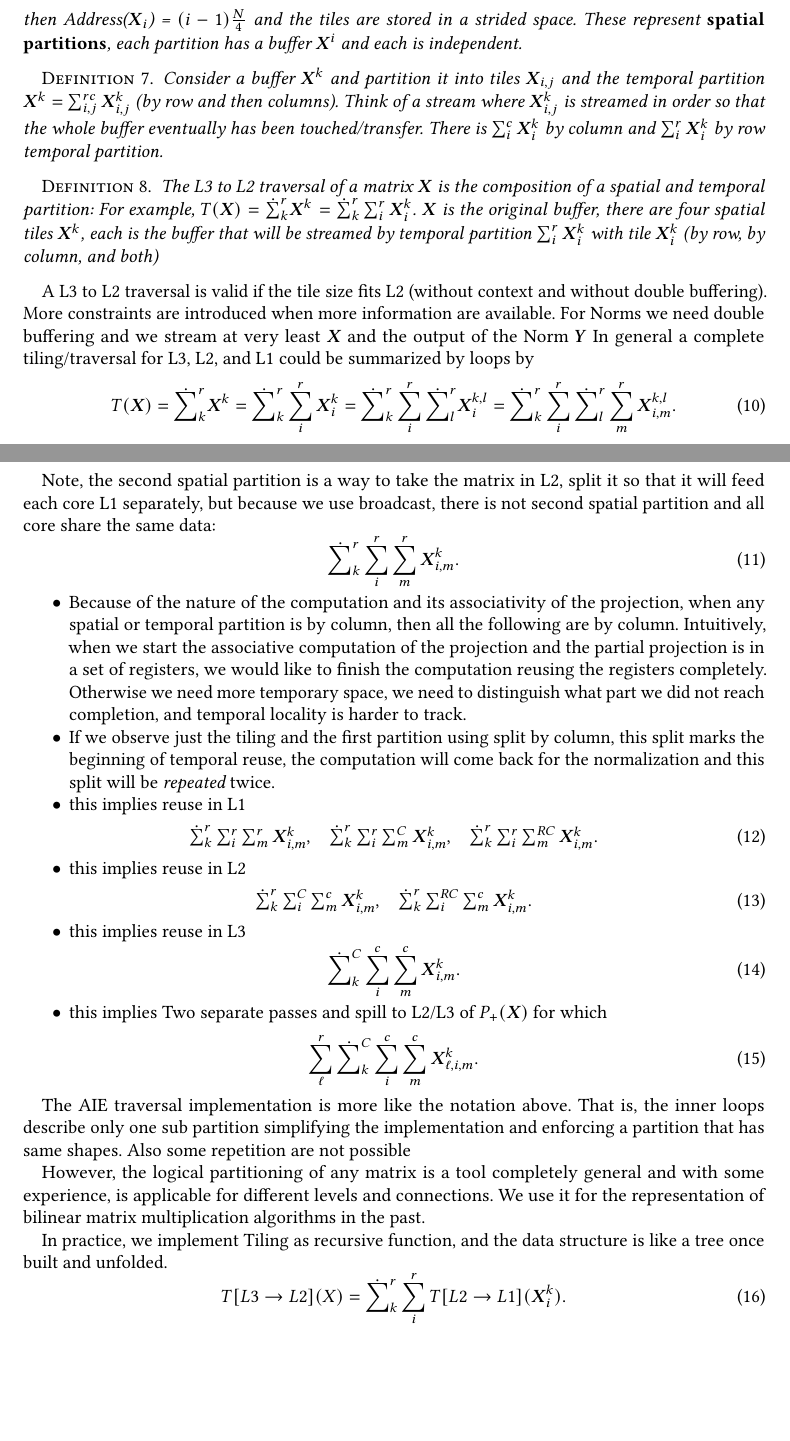
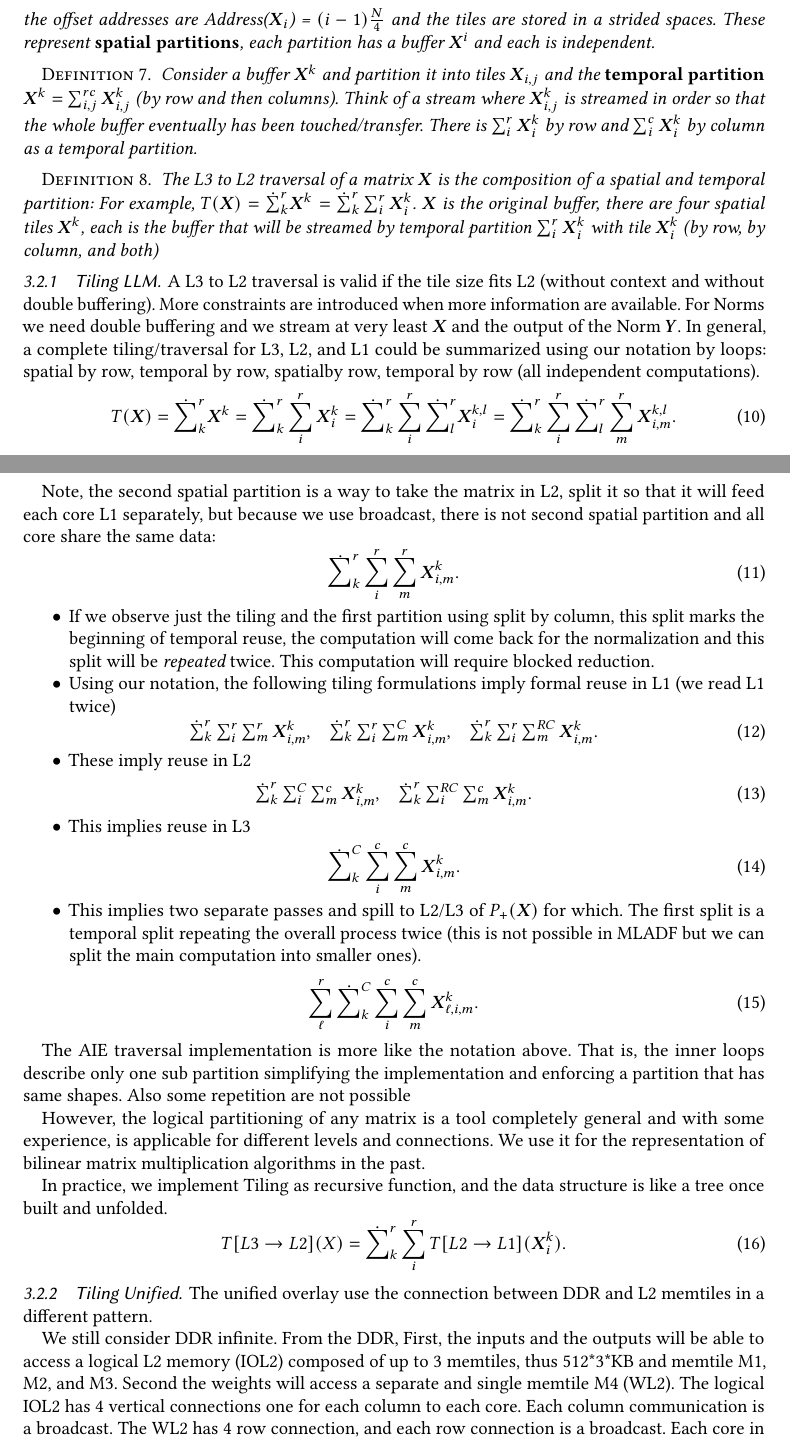
Before and after one commit to paolodalberto/MatrixFlow, a LaTeX paper (Norms/Paper/ln.tex): two parts of pages 8 and 9 of 12, joined at a grey line, cut so that both start at the same text, the shorter picture padded with empty space. Compiled offline with pdfLaTeX; a missing bibliography style is replaced by a similar one.

Commit message:
working on the streaming of LayerNorm

```diff
--- a/Norms/Paper/ln.tex
+++ b/Norms/Paper/ln.tex
@@ -618,20 +619,20 @@ layout.
     \end{pmatrix} = \dot\sum_i^c \Vc{X}^i
   \end{equation}
-  then Address($\Vc{X}_i$) = $(i-1)\frac{N}{4}$ and the tiles are
-  stored in a strided space.  These represent {\bf spatial
-    partitions}, each partition has a buffer $\Vc{X}^i$ and each is
-  independent.
+  the offset addresses are Address($\Vc{X}_i$) = $(i-1)\frac{N}{4}$
+  and the tiles are stored in a strided spaces.  These represent {\bf
+    spatial partitions}, each partition has a buffer $\Vc{X}^i$ and
+  each is independent.
 \end{definition}
 
 
 \begin{definition}
   Consider a buffer $\Vc{X}^k$ and partition it into tiles
-  $\Vc{X}_{i,j}$ and the temporal partition $\Vc{X}^k =
+  $\Vc{X}_{i,j}$ and the {\bf temporal partition} $\Vc{X}^k =
   \sum_{i,j}^{rc}\Vc{X}^k_{i,j}$ (by row and then columns). Think of a
   stream where $\Vc{X}^k_{i,j}$ is streamed in order so that the whole
   buffer eventually has been touched/transfer. There is
-  $\sum_{i}^c\Vc{X}^k_{i}$ by column and $\sum_{i}^r\Vc{X}^k_{i}$ by
-  row temporal partition.
+  $\sum_{i}^r\Vc{X}^k_{i}$ by row and $\sum_{i}^c\Vc{X}^k_{i}$ by
+  column as a temporal partition.
 \end{definition}
 
 
@@ -641,16 +642,18 @@ layout.
   \dot\sum_k^r \Vc{X}^k = \dot\sum_k^r\sum_{i}^{r}\Vc{X}^k_{i}$.
   $\Vc{X}$ is the original buffer, there are four spatial tiles
   $\Vc{X}^k$, each is the buffer that will be streamed by temporal
-  partition $\sum_{i}^r\Vc{X}^k_{i}$ with tile $\Vc{X}^k_{i}$ (by row, by column,  and both)
+  partition $\sum_{i}^r\Vc{X}^k_{i}$ with tile $\Vc{X}^k_{i}$ (by row,
+  by column, and both)
 \end{definition}
 
-
+\subsubsection{Tiling LLM}
 A L3 to L2 traversal is valid if the tile size fits L2 (without
 context and without double buffering). More constraints are introduced
 when more information are available. For Norms we need double
 buffering and we stream at very least $\Vc{X}$ and the output of the
-Norm $\Vc{Y}$ In general a complete tiling/traversal for L3, L2, and
-L1 could be summarized by loops by
+Norm $\Vc{Y}$. In general, a complete tiling/traversal for L3, L2, and
+L1 could be summarized using our notation by loops: spatial by row, temporal by row,
+spatialby row, temporal by row (all independent computations).
 \begin{equation}
 T(\Vc{X}) = \dot\sum_k^r \Vc{X}^k =
 \dot\sum_k^r\sum_{i}^{r}\Vc{X}^k_{i} =
@@ -667,20 +670,14 @@ share the same data:
 \end{equation}
 
 \begin{itemize}
-\item Because of the nature of the computation and its associativity
-  of the projection, when any spatial or temporal partition is by
-  column, then all the following are by column. Intuitively, when we
-  start the associative computation of the projection and the partial
-  projection is in a set of registers, we would like to finish the
-  computation reusing the registers completely. Otherwise we need more
-  temporary space, we need to distinguish what part we did not reach
-  completion, and temporal locality is harder to track.
 \item If we observe just the tiling and the first partition using
   split by column, this split marks the beginning of temporal reuse,
   the computation will come back for the normalization and this split
-  will be {\em repeated} twice.
+  will be {\em repeated} twice. This computation will require blocked
+  reduction.
 
-\item this implies reuse in L1
+\item Using our notation, the following tiling formulations imply
+  formal reuse in L1 (we read L1 twice)
   \begin{equation}
     \begin{matrix}
     \dot\sum_k^r\sum_{i}^r\sum_{m}^r\Vc{X}^{k}_{i,m}, &
@@ -689,7 +686,7 @@ share the same data:
     \end{matrix}
   \end{equation}
 
-\item   this implies reuse in L2
+\item These imply reuse in L2
   \begin{equation}
     \begin{matrix}
     \dot\sum_k^r\sum_{i}^{C}\sum_{m}^c\Vc{X}^{k}_{i,m}, &
@@ -697,13 +694,15 @@ share the same data:
     \end{matrix}
   \end{equation}
 
-\item   this implies reuse in L3
+\item This implies reuse in L3
   \begin{equation}
     \dot\sum_k^{C}\sum_{i}^c\sum_{m}^c\Vc{X}^{k}_{i,m}.
   \end{equation}
 
-\item this implies Two separate passes and spill to L2/L3 of
-  $P_+(\Vc{X})$ for which
+\item This implies two separate passes and spill to L2/L3 of
+  $P_+(\Vc{X})$ for which. The first split is a temporal split
+  repeating the overall process twice (this is not possible in MLADF
+  but we can split the main computation into smaller ones).
   \begin{equation}
     \sum_\ell^{r}\dot\sum_k^{C}\sum_{i}^c\sum_{m}^c\Vc{X}^{k}_{\ell,i,m}.
   \end{equation}
@@ -725,3 +724,16 @@ structure is like a tree once built and unfolded.
   T[L3\rightarrow L2](X) = \dot\sum_k^r\sum_{i}^rT[L2\rightarrow L1](\Vc{X}^{k}_{i}).
 \end{equation}
 
+\subsubsection{Tiling Unified}
+The unified overlay use the connection between DDR and L2 memtiles in
+a different pattern.
+
+We still consider DDR infinite. From the DDR, First, the inputs and
+the outputs will be able to access a logical L2 memory (IOL2) composed
+of up to 3 memtiles, thus 512*3*KB and memtile M1, M2, and M3. Second
+the weights will access a separate and single memtile M4 (WL2).  The
+logical IOL2 has 4 vertical connections one for each column to each
+core. Each column communication is a broadcast. The WL2 has 4 row
+connection, and each row connection is a broadcast. Each core in each
+column produces a separate output and it has is custom channel back to
+IOL2.
```
Also changed, not shown: Norms/Paper/ln.tex (31 more changed lines), 2 other files.
